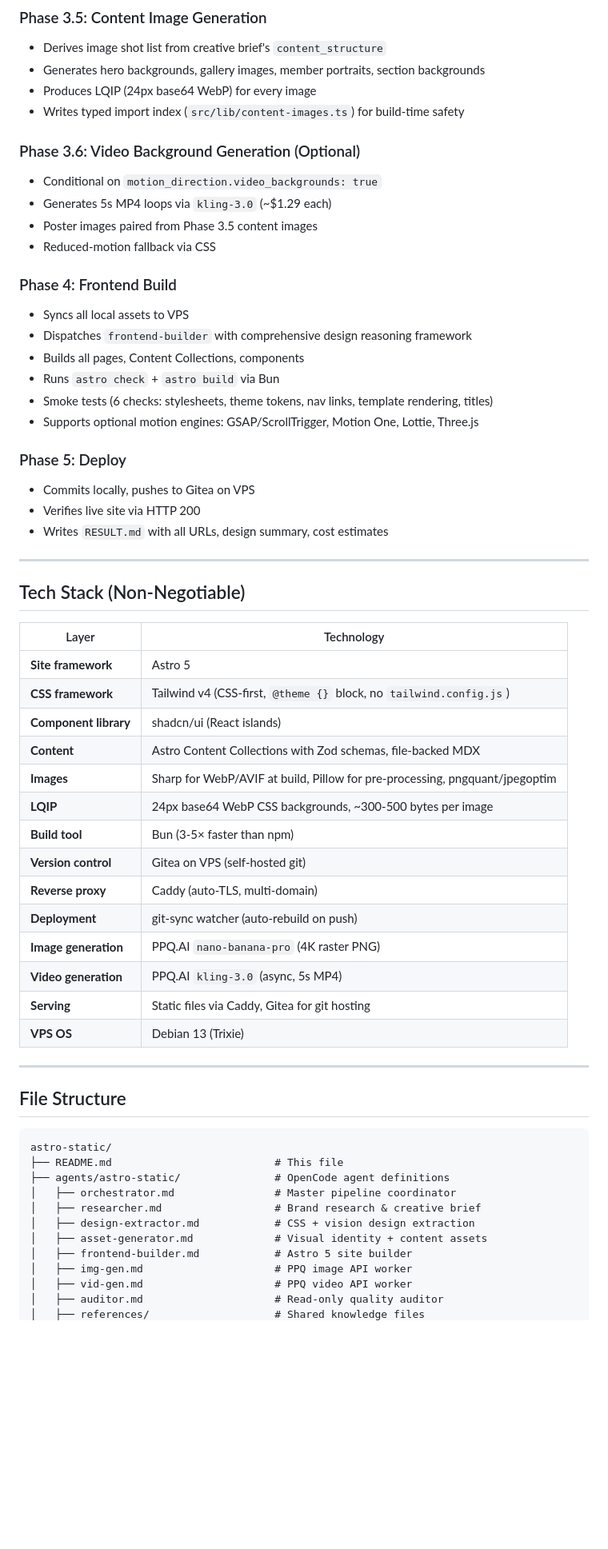
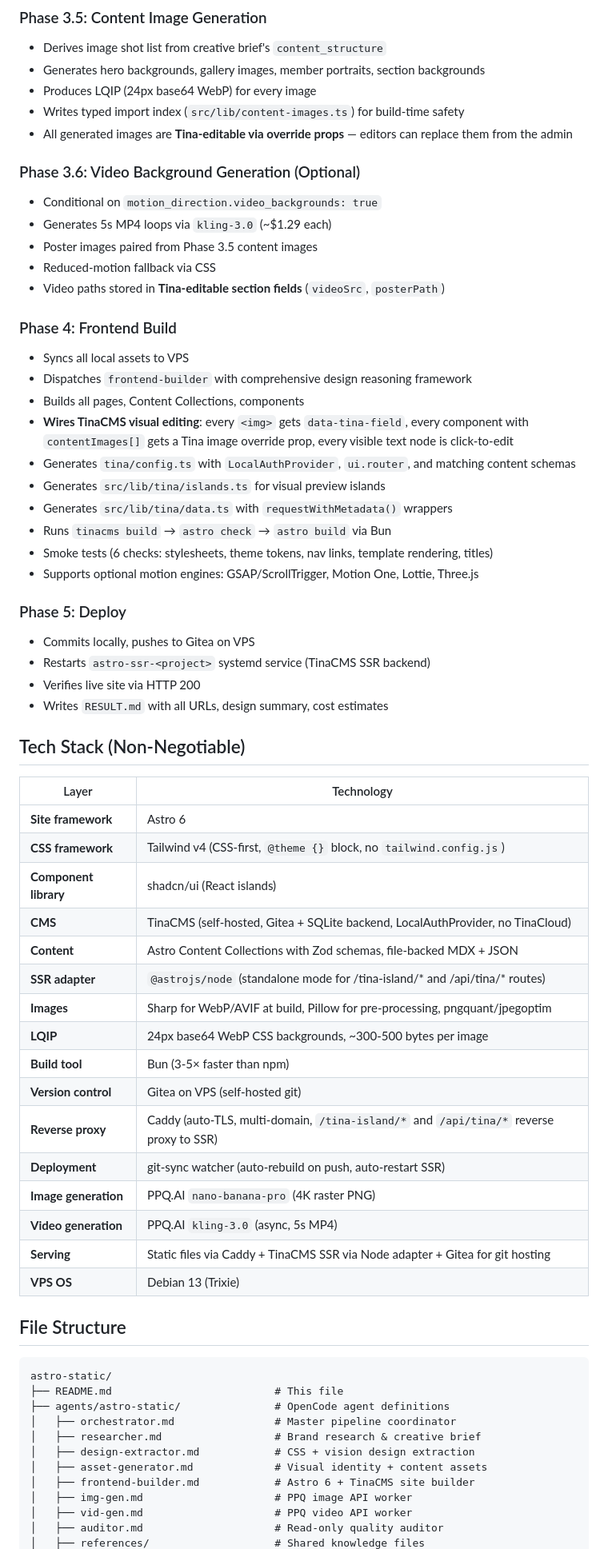
Before and after one commit to lostsock1/astro-static, a Markdown page: README.md, the part around one of its changes. Shown at 80% size. GitHub-like rendering; blank space fills up the shorter version.

```diff
--- a/README.md
+++ b/README.md
@@ -134,48 +185,53 @@ All agents use **least-privilege permissions**. Key constraints:
 - Generates hero backgrounds, gallery images, member portraits, section backgrounds
 - Produces LQIP (24px base64 WebP) for every image
 - Writes typed import index (`src/lib/content-images.ts`) for build-time safety
+- All generated images are **Tina-editable via override props** — editors can replace them from the admin
 
 ### Phase 3.6: Video Background Generation (Optional)
 - Conditional on `motion_direction.video_backgrounds: true`
 - Generates 5s MP4 loops via `kling-3.0` (~$1.29 each)
 - Poster images paired from Phase 3.5 content images
 - Reduced-motion fallback via CSS
+- Video paths stored in **Tina-editable section fields** (`videoSrc`, `posterPath`)
 
 ### Phase 4: Frontend Build
 - Syncs all local assets to VPS
 - Dispatches `frontend-builder` with comprehensive design reasoning framework
 - Builds all pages, Content Collections, components
-- Runs `astro check` + `astro build` via Bun
+- **Wires TinaCMS visual editing**: every `<img>` gets `data-tina-field`, every component with `contentImages[]` gets a Tina image override prop, every visible text node is click-to-edit
+- Generates `tina/config.ts` with `LocalAuthProvider`, `ui.router`, and matching content schemas
+- Generates `src/lib/tina/islands.ts` for visual preview islands
+- Generates `src/lib/tina/data.ts` with `requestWithMetadata()` wrappers
+- Runs `tinacms build` → `astro check` → `astro build` via Bun
 - Smoke tests (6 checks: stylesheets, theme tokens, nav links, template rendering, titles)
 - Supports optional motion engines: GSAP/ScrollTrigger, Motion One, Lottie, Three.js
 
 ### Phase 5: Deploy
 - Commits locally, pushes to Gitea on VPS
+- Restarts `astro-ssr-<project>` systemd service (TinaCMS SSR backend)
 - Verifies live site via HTTP 200
 - Writes `RESULT.md` with all URLs, design summary, cost estimates
-
----
 
 ## Tech Stack (Non-Negotiable)
 
 | Layer | Technology |
 |-------|-----------|
-| **Site framework** | Astro 5 |
+| **Site framework** | Astro 6 |
 | **CSS framework** | Tailwind v4 (CSS-first, `@theme {}` block, no `tailwind.config.js`) |
 | **Component library** | shadcn/ui (React islands) |
-| **Content** | Astro Content Collections with Zod schemas, file-backed MDX |
+| **CMS** | TinaCMS (self-hosted, Gitea + SQLite backend, LocalAuthProvider, no TinaCloud) |
+| **Content** | Astro Content Collections with Zod schemas, file-backed MDX + JSON |
+| **SSR adapter** | `@astrojs/node` (standalone mode for /tina-island/* and /api/tina/* routes) |
 | **Images** | Sharp for WebP/AVIF at build, Pillow for pre-processing, pngquant/jpegoptim |
 | **LQIP** | 24px base64 WebP CSS backgrounds, ~300-500 bytes per image |
 | **Build tool** | Bun (3-5× faster than npm) |
 | **Version control** | Gitea on VPS (self-hosted git) |
-| **Reverse proxy** | Caddy (auto-TLS, multi-domain) |
-| **Deployment** | git-sync watcher (auto-rebuild on push) |
+| **Reverse proxy** | Caddy (auto-TLS, multi-domain, `/tina-island/*` and `/api/tina/*` reverse proxy to SSR) |
+| **Deployment** | git-sync watcher (auto-rebuild on push, auto-restart SSR) |
 | **Image generation** | PPQ.AI `nano-banana-pro` (4K raster PNG) |
 | **Video generation** | PPQ.AI `kling-3.0` (async, 5s MP4) |
-| **Serving** | Static files via Caddy, Gitea for git hosting |
+| **Serving** | Static files via Caddy + TinaCMS SSR via Node adapter + Gitea for git hosting |
 | **VPS OS** | Debian 13 (Trixie) |
-
----
 
 ## File Structure
 
@@ -187,7 +243,7 @@ astro-static/
 │   ├── researcher.md                  # Brand research & creative brief
 │   ├── design-extractor.md            # CSS + vision design extraction
 │   ├── asset-generator.md             # Visual identity + content assets
-│   ├── frontend-builder.md            # Astro 5 site builder
+│   ├── frontend-builder.md            # Astro 6 + TinaCMS site builder
 │   ├── img-gen.md                     # PPQ image API worker
 │   ├── vid-gen.md                     # PPQ video API worker
 │   ├── auditor.md                     # Read-only quality auditor
```
Also changed, not shown: other parts of README.md (+78 -43 lines).
